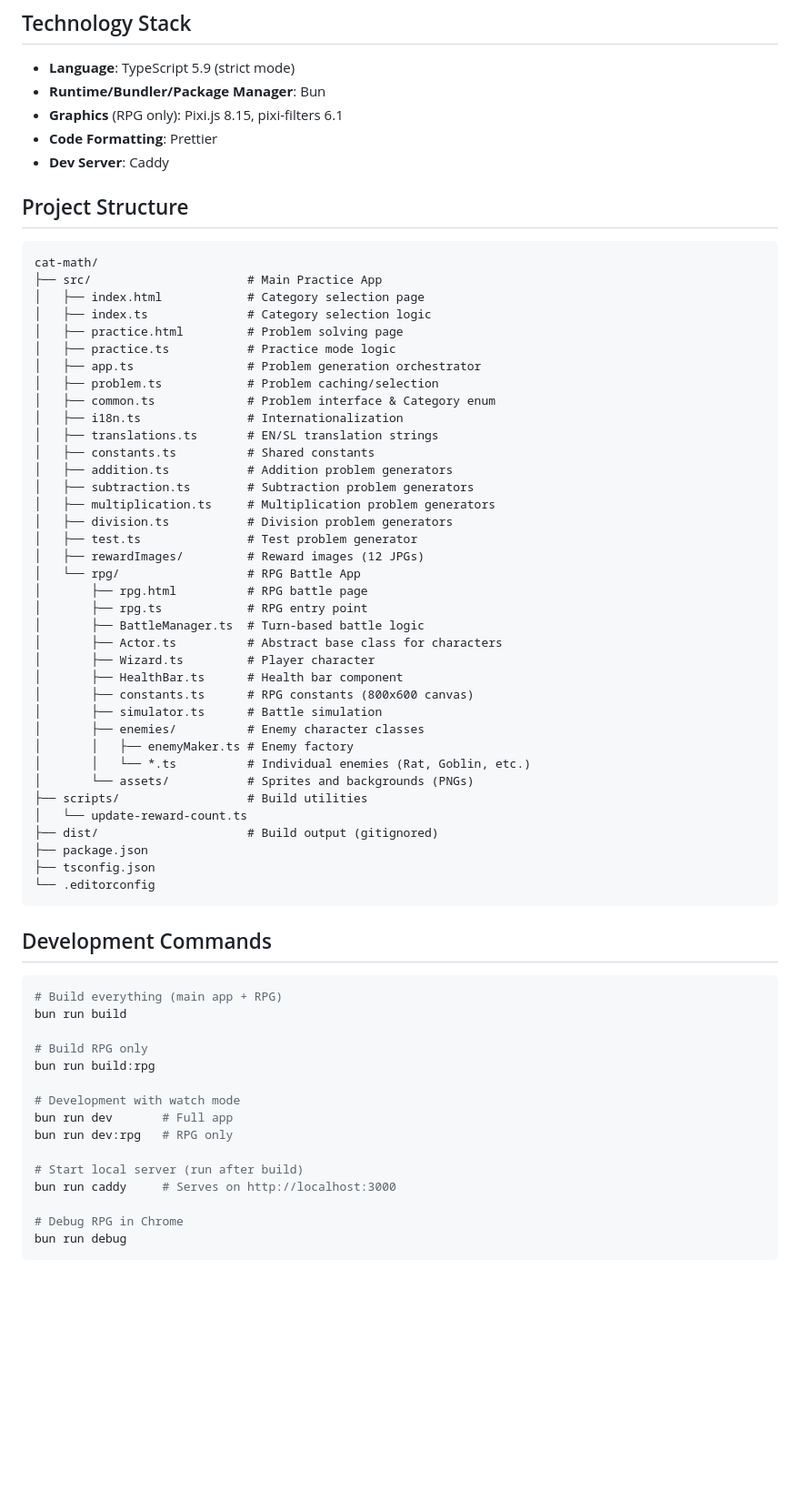
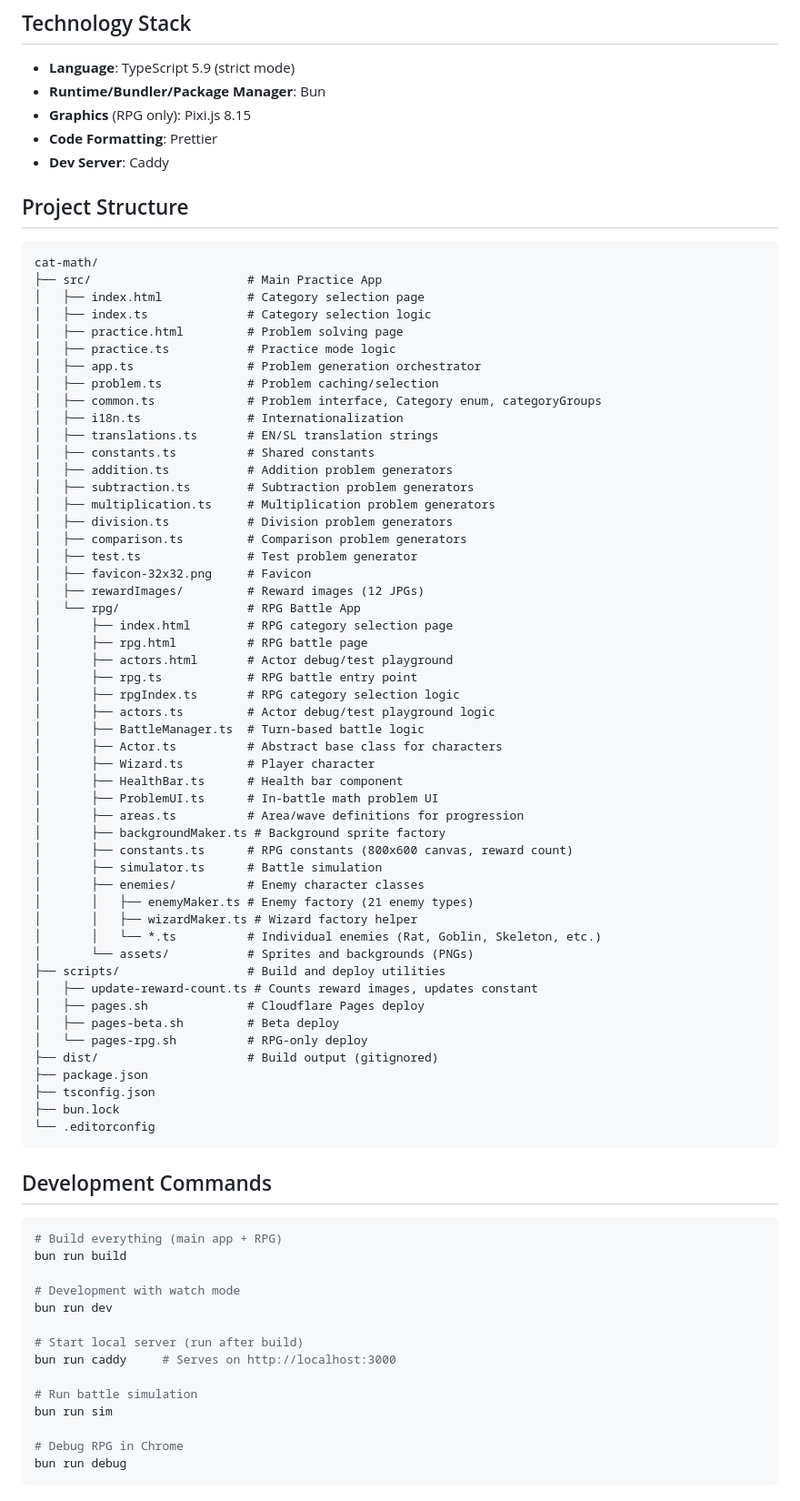
Before and after one commit to Null000/cat-math, a Markdown page: CLAUDE.md, the part around one of its changes. Shown at 91% size. GitHub-like rendering; blank space fills up the shorter version.

Commit message:
Update CLAUDE.md to match actual project state
Fix numerous inaccuracies: correct indentation style (tabs not spaces),
remove non-existent pixi-filters dependency and scripts (build:rpg,
dev:rpg), add missing files (comparison.ts, ProblemUI.ts, areas.ts,
backgroundMaker.ts, rpgIndex.ts, actors.ts, deploy scripts), fix
category count (31 not 28), add missing Problem.options field, document
additional entry points, LocalStorage keys, and const object enum
patterns.

https://claude.ai/code/session_015zSvxuqK3KeB1KtmdCsvNi

````diff
--- a/CLAUDE.md
+++ b/CLAUDE.md
@@ -14,7 +14,7 @@
 
 - **Language**: TypeScript 5.9 (strict mode)
 - **Runtime/Bundler/Package Manager**: Bun
-- **Graphics** (RPG only): Pixi.js 8.15, pixi-filters 6.1
+- **Graphics** (RPG only): Pixi.js 8.15
 - **Code Formatting**: Prettier
 - **Dev Server**: Caddy
 
@@ -29,7 +29,7 @@ cat-math/
 │   ├── practice.ts           # Practice mode logic
 │   ├── app.ts                # Problem generation orchestrator
 │   ├── problem.ts            # Problem caching/selection
-│   ├── common.ts             # Problem interface & Category enum
+│   ├── common.ts             # Problem interface, Category enum, categoryGroups
 │   ├── i18n.ts               # Internationalization
 │   ├── translations.ts       # EN/SL translation strings
 │   ├── constants.ts          # Shared constants
@@ -37,26 +37,40 @@ cat-math/
 │   ├── subtraction.ts        # Subtraction problem generators
 │   ├── multiplication.ts     # Multiplication problem generators
 │   ├── division.ts           # Division problem generators
+│   ├── comparison.ts         # Comparison problem generators
 │   ├── test.ts               # Test problem generator
+│   ├── favicon-32x32.png     # Favicon
 │   ├── rewardImages/         # Reward images (12 JPGs)
 │   └── rpg/                  # RPG Battle App
+│       ├── index.html        # RPG category selection page
 │       ├── rpg.html          # RPG battle page
-│       ├── rpg.ts            # RPG entry point
+│       ├── actors.html       # Actor debug/test playground
+│       ├── rpg.ts            # RPG battle entry point
+│       ├── rpgIndex.ts       # RPG category selection logic
+│       ├── actors.ts         # Actor debug/test playground logic
 │       ├── BattleManager.ts  # Turn-based battle logic
 │       ├── Actor.ts          # Abstract base class for characters
 │       ├── Wizard.ts         # Player character
 │       ├── HealthBar.ts      # Health bar component
-│       ├── constants.ts      # RPG constants (800x600 canvas)
+│       ├── ProblemUI.ts      # In-battle math problem UI
+│       ├── areas.ts          # Area/wave definitions for progression
+│       ├── backgroundMaker.ts # Background sprite factory
+│       ├── constants.ts      # RPG constants (800x600 canvas, reward count)
 │       ├── simulator.ts      # Battle simulation
 │       ├── enemies/          # Enemy character classes
-│       │   ├── enemyMaker.ts # Enemy factory
-│       │   └── *.ts          # Individual enemies (Rat, Goblin, etc.)
+│       │   ├── enemyMaker.ts # Enemy factory (21 enemy types)
+│       │   ├── wizardMaker.ts # Wizard factory helper
+│       │   └── *.ts          # Individual enemies (Rat, Goblin, Skeleton, etc.)
 │       └── assets/           # Sprites and backgrounds (PNGs)
-├── scripts/                  # Build utilities
-│   └── update-reward-count.ts
+├── scripts/                  # Build and deploy utilities
+│   ├── update-reward-count.ts # Counts reward images, updates constant
+│   ├── pages.sh              # Cloudflare Pages deploy
+│   ├── pages-beta.sh         # Beta deploy
+│   └── pages-rpg.sh          # RPG-only deploy
 ├── dist/                     # Build output (gitignored)
 ├── package.json
 ├── tsconfig.json
+├── bun.lock
 └── .editorconfig
 ```
 
@@ -66,15 +80,14 @@ cat-math/
 # Build everything (main app + RPG)
 bun run build
 
-# Build RPG only
-bun run build:rpg
-
 # Development with watch mode
-bun run dev       # Full app
-bun run dev:rpg   # RPG only
+bun run dev
 
 # Start local server (run after build)
 bun run caddy     # Serves on http://localhost:3000
+
+# Run battle simulation
+bun run sim
 
 # Debug RPG in Chrome
 bun run debug
````
Also changed, not shown: other parts of CLAUDE.md (+19 -6 lines).
